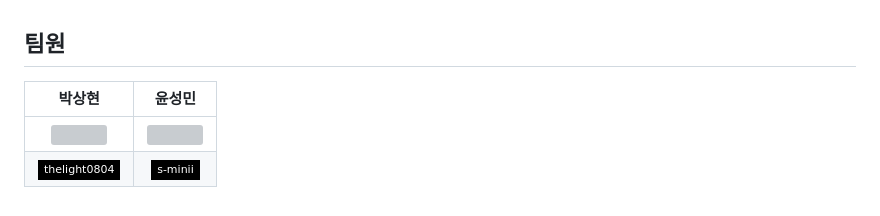
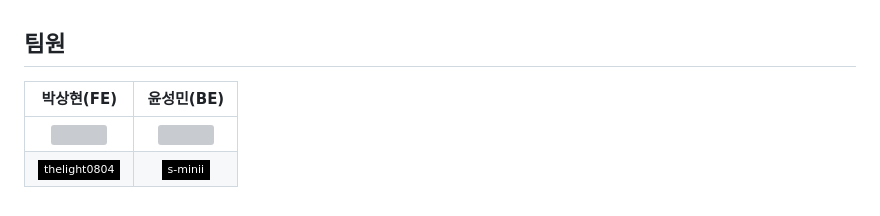
Before and after one commit to thelight0804/subak, a Markdown page: README.md, the part around the change. Rendered like a GitHub page; badges without logos; grey boxes are pictures that could not be loaded.

```diff
--- a/README.md
+++ b/README.md
@@ -169,8 +169,8 @@
 <table>
     <thead>
     <tr>
-        <th>박상현</th>
-        <th>윤성민</th>
+        <th>박상현(FE)</th>
+        <th>윤성민(BE)</th>
     </tr>
     </thead>
     <tbody>
```
